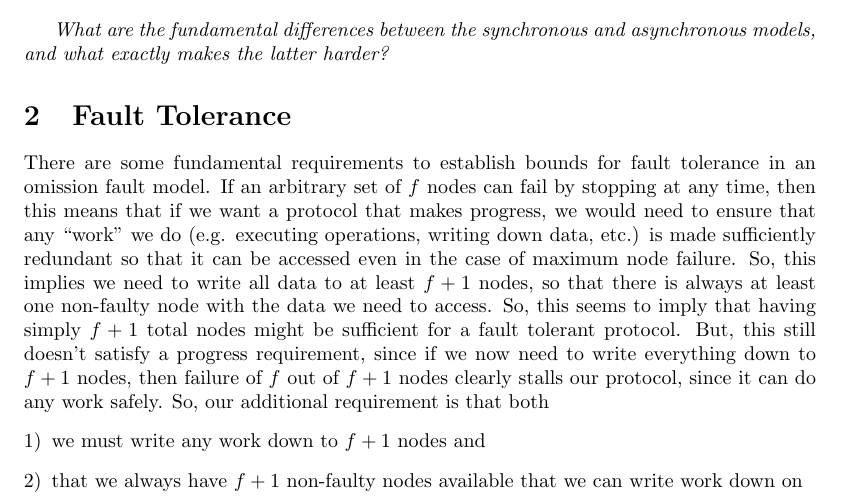
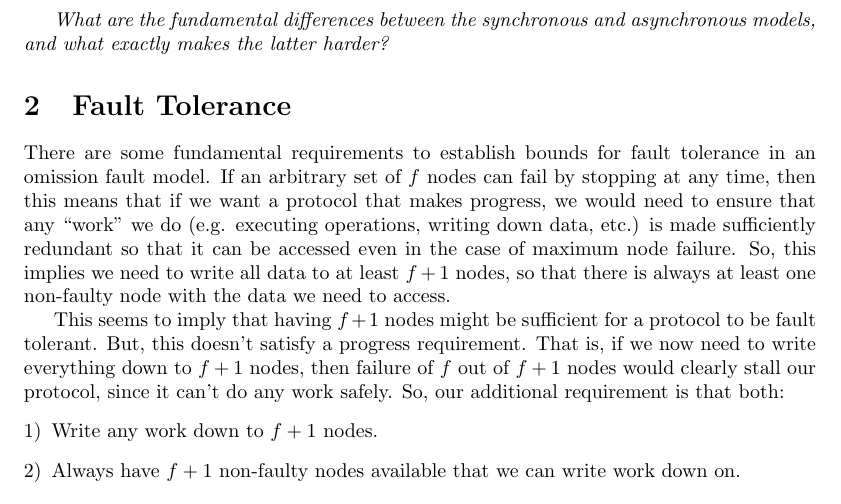
Before and after one commit to will62794/my-notes, a LaTeX document (notes/Distributed_Systems/Distributed_Systems.tex): part of page 1 of 3, cut so that both start at the same text. Compiled offline with pdfLaTeX.

Commit message:
save ds notes

```diff
--- a/notes/Distributed_Systems/Distributed_Systems.tex
+++ b/notes/Distributed_Systems/Distributed_Systems.tex
@@ -46,10 +46,12 @@
 
 \section{Fault Tolerance}
 
-There are some fundamental requirements to establish bounds for fault tolerance in an omission fault model. If an arbitrary set of $f$ nodes can fail by stopping at any time, then this means that if we want a protocol that makes progress, we would need to ensure that any ``work'' we do (e.g. executing operations, writing down data, etc.) is made sufficiently redundant so that it can be accessed even in the case of maximum node failure. So, this implies we need to write all data to at least $f+1$ nodes, so that there is always at least one non-faulty node with the data we need to access. So, this seems to imply that having simply $f+1$ total nodes might be sufficient for a fault tolerant protocol. But, this still doesn't satisfy a progress requirement, since if we now need to write everything down to $f+1$ nodes, then failure of $f$ out of $f+1$ nodes clearly stalls our protocol, since it can do any work safely. So, our additional requirement is that both
+There are some fundamental requirements to establish bounds for fault tolerance in an omission fault model. If an arbitrary set of $f$ nodes can fail by stopping at any time, then this means that if we want a protocol that makes progress, we would need to ensure that any ``work'' we do (e.g. executing operations, writing down data, etc.) is made sufficiently redundant so that it can be accessed even in the case of maximum node failure. So, this implies we need to write all data to at least $f+1$ nodes, so that there is always at least one non-faulty node with the data we need to access.
+
+This seems to imply that having $f+1$ nodes might be sufficient for a protocol to be fault tolerant. But, this doesn't satisfy a progress requirement. That is, if we now need to write everything down to $f+1$ nodes, then failure of $f$ out of $f+1$ nodes would clearly stall our protocol, since it can't do any work safely. So, our additional requirement is that both:
 \begin{enumerate}[1)]
-    \item we must write any work down to $f+1$ nodes and
-    \item  that we always have $f+1$ non-faulty nodes available that we can write work down on
+    \item Write any work down to $f+1$ nodes.
+    \item Always have $f+1$ non-faulty nodes available that we can write work down on.
 \end{enumerate}
 Thus, this naturally gives us a total node requirement of
 \begin{align*}
```
Also changed, not shown: notes/Distributed_Systems/Distributed_Systems.pdf, notes/Distributed_Systems/Distributed_Systems.tex (2 more changed lines), 1 other file.
